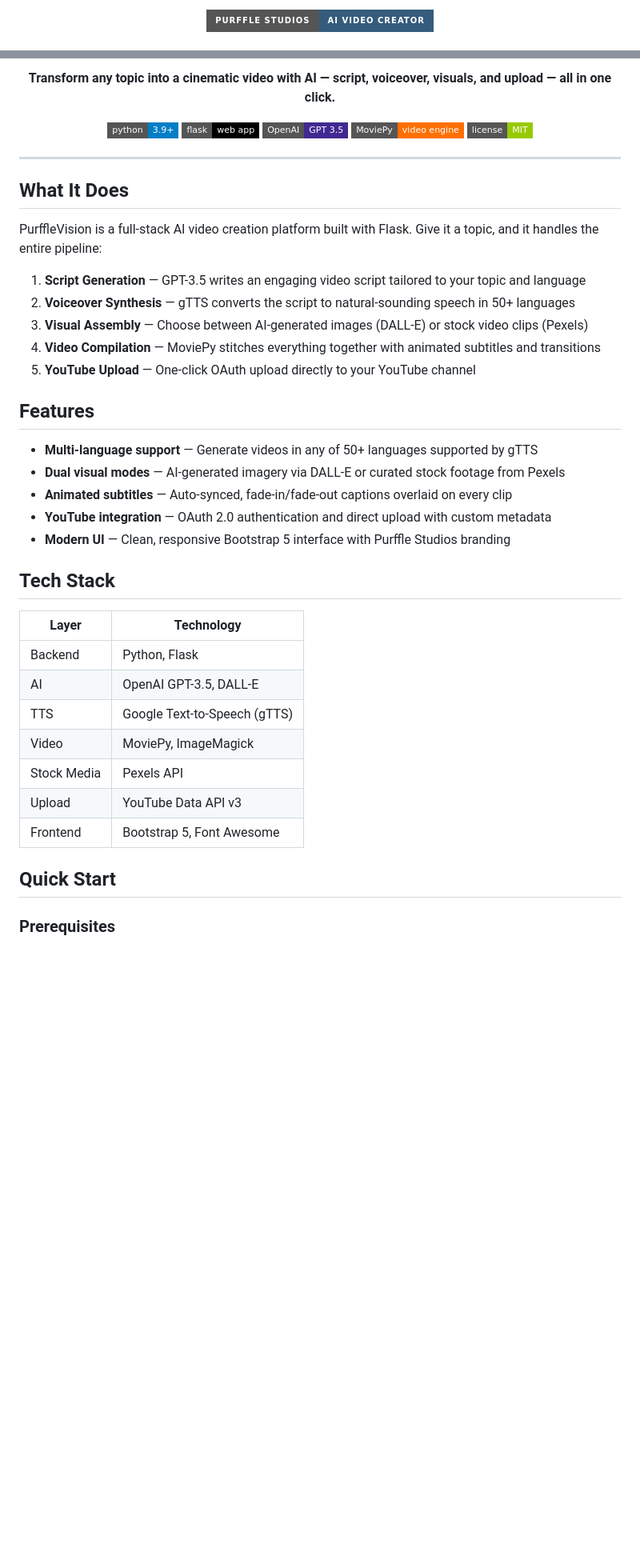
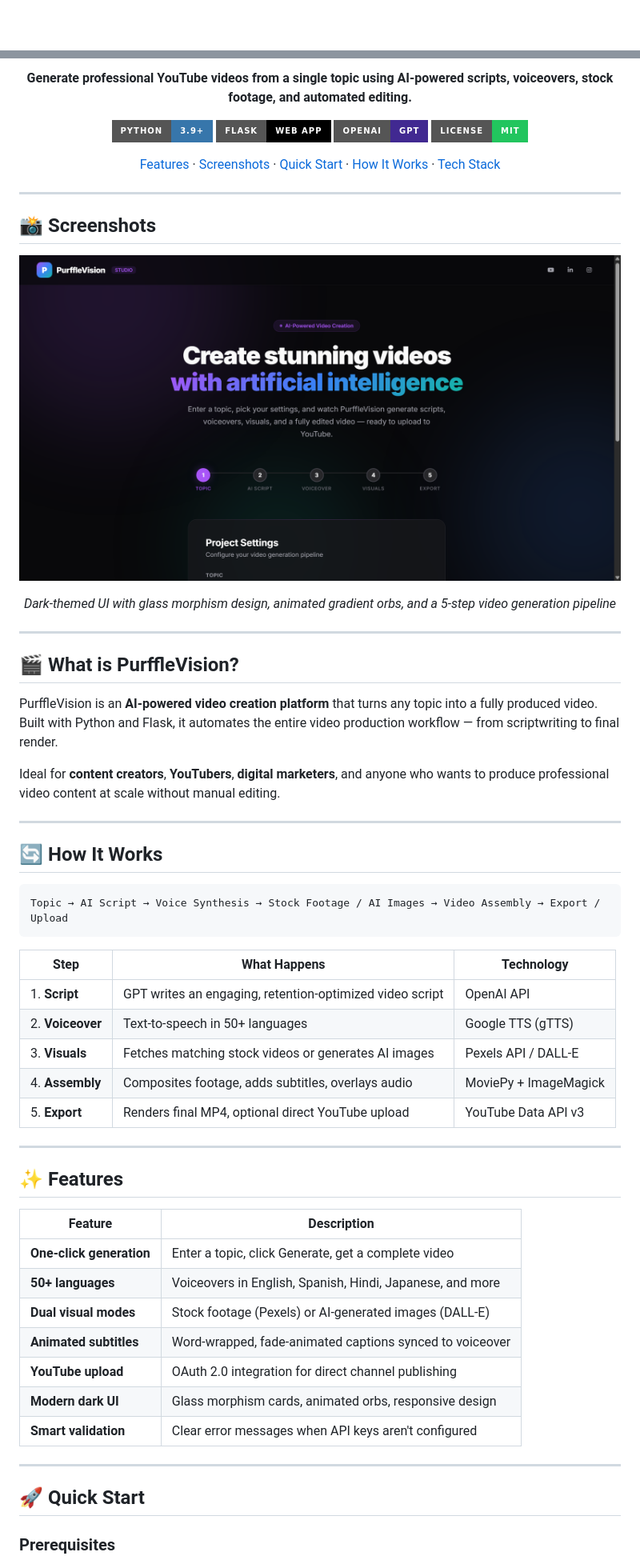
Before and after one commit to Chamanrajragu/purffle-vision, a Markdown page: README.md, 2 parts joined by grey strips. Shown: that part at 80% size. GitHub-like rendering; pictures changed too: screenshots/dashboard.png (added); badges without logos; blank space fills up the shorter version.

Commit message:
Professional README with screenshots, SEO keywords, and feature tables

````diff
--- a/README.md
+++ b/README.md
@@ -1,4 +1,2 @@
-<p align="center">
-  <img src="https://img.shields.io/badge/Purffle_Studios-AI_Video_Creator-355C7D?style=for-the-badge&logo=youtube&logoColor=white" alt="PurffleVision"/>
-</p>
+<div align="center">
 
@@ -6,49 +4,68 @@
 
-<p align="center">
-  <strong>Transform any topic into a cinematic video with AI — script, voiceover, visuals, and upload — all in one click.</strong>
-</p>
+**Generate professional YouTube videos from a single topic using AI-powered scripts, voiceovers, stock footage, and automated editing.**
 
-<p align="center">
-  <img src="https://img.shields.io/badge/python-3.9+-blue?style=flat-square&logo=python&logoColor=white" />
-  <img src="https://img.shields.io/badge/flask-web_app-000000?style=flat-square&logo=flask&logoColor=white" />
-  <img src="https://img.shields.io/badge/OpenAI-GPT_3.5-412991?style=flat-square&logo=openai&logoColor=white" />
-  <img src="https://img.shields.io/badge/MoviePy-video_engine-FF6F00?style=flat-square" />
-  <img src="https://img.shields.io/badge/license-MIT-green?style=flat-square" />
-</p>
+[![Python](https://img.shields.io/badge/python-3.9+-3776AB?style=for-the-badge&logo=python&logoColor=white)](https://python.org)
+[![Flask](https://img.shields.io/badge/flask-web_app-000000?style=for-the-badge&logo=flask&logoColor=white)](https://flask.palletsprojects.com)
+[![OpenAI](https://img.shields.io/badge/OpenAI-GPT-412991?style=for-the-badge&logo=openai&logoColor=white)](https://openai.com)
+[![License: MIT](https://img.shields.io/badge/license-MIT-22c55e?style=for-the-badge)](LICENSE)
+
+[Features](#-features) · [Screenshots](#-screenshots) · [Quick Start](#-quick-start) · [How It Works](#-how-it-works) · [Tech Stack](#%EF%B8%8F-tech-stack)
+
+</div>
 
 ---
 
-## What It Does
+## 📸 Screenshots
 
-PurffleVision is a full-stack AI video creation platform built with Flask. Give it a topic, and it handles the entire pipeline:
+<div align="center">
 
-1. **Script Generation** — GPT-3.5 writes an engaging video script tailored to your topic and language
-2. **Voiceover Synthesis** — gTTS converts the script to natural-sounding speech in 50+ languages
-3. **Visual Assembly** — Choose between AI-generated images (DALL-E) or stock video clips (Pexels)
-4. **Video Compilation** — MoviePy stitches everything together with animated subtitles and transitions
-5. **YouTube Upload** — One-click OAuth upload directly to your YouTube channel
+![PurffleVision Dashboard](screenshots/dashboard.png)
 
-## Features
+*Dark-themed UI with glass morphism design, animated gradient orbs, and a 5-step video generation pipeline*
 
-- **Multi-language support** — Generate videos in any of 50+ languages supported by gTTS
-- **Dual visual modes** — AI-generated imagery via DALL-E or curated stock footage from Pexels
-- **Animated subtitles** — Auto-synced, fade-in/fade-out captions overlaid on every clip
-- **YouTube integration** — OAuth 2.0 authentication and direct upload with custom metadata
-- **Modern UI** — Clean, responsive Bootstrap 5 interface with Purffle Studios branding
+</div>
 
-## Tech Stack
+---
 
-| Layer | Technology |
-|-------|-----------|
-| Backend | Python, Flask |
-| AI | OpenAI GPT-3.5, DALL-E |
-| TTS | Google Text-to-Speech (gTTS) |
-| Video | MoviePy, ImageMagick |
-| Stock Media | Pexels API |
-| Upload | YouTube Data API v3 |
-| Frontend | Bootstrap 5, Font Awesome |
+## 🎬 What is PurffleVision?
 
-## Quick Start
+PurffleVision is an **AI-powered video creation platform** that turns any topic into a fully produced video. Built with Python and Flask, it automates the entire video production workflow — from scriptwriting to final render.
+
+Ideal for **content creators**, **YouTubers**, **digital marketers**, and anyone who wants to produce professional video content at scale without manual editing.
+
+---
+
+## 🔄 How It Works
+
+```
+Topic → AI Script → Voice Synthesis → Stock Footage / AI Images → Video Assembly → Export / Upload
+```
+
+| Step | What Happens | Technology |
+|------|-------------|------------|
+| 1. **Script** | GPT writes an engaging, retention-optimized video script | OpenAI API |
+| 2. **Voiceover** | Text-to-speech in 50+ languages | Google TTS (gTTS) |
+| 3. **Visuals** | Fetches matching stock videos or generates AI images | Pexels API / DALL-E |
+| 4. **Assembly** | Composites footage, adds subtitles, overlays audio | MoviePy + ImageMagick |
+| 5. **Export** | Renders final MP4, optional direct YouTube upload | YouTube Data API v3 |
+
+---
+
+## ✨ Features
+
+| Feature | Description |
+|---------|-------------|
+| **One-click generation** | Enter a topic, click Generate, get a complete video |
+| **50+ languages** | Voiceovers in English, Spanish, Hindi, Japanese, and more |
+| **Dual visual modes** | Stock footage (Pexels) or AI-generated images (DALL-E) |
+| **Animated subtitles** | Word-wrapped, fade-animated captions synced to voiceover |
+| **YouTube upload** | OAuth 2.0 integration for direct channel publishing |
+| **Modern dark UI** | Glass morphism cards, animated orbs, responsive design |
+| **Smart validation** | Clear error messages when API keys aren't configured |
+
+---
+
+## 🚀 Quick Start
 
 ### Prerequisites
 
````
Also changed, not shown: other parts of README.md (+56 -45 lines), screenshots/full-page.png (added).
